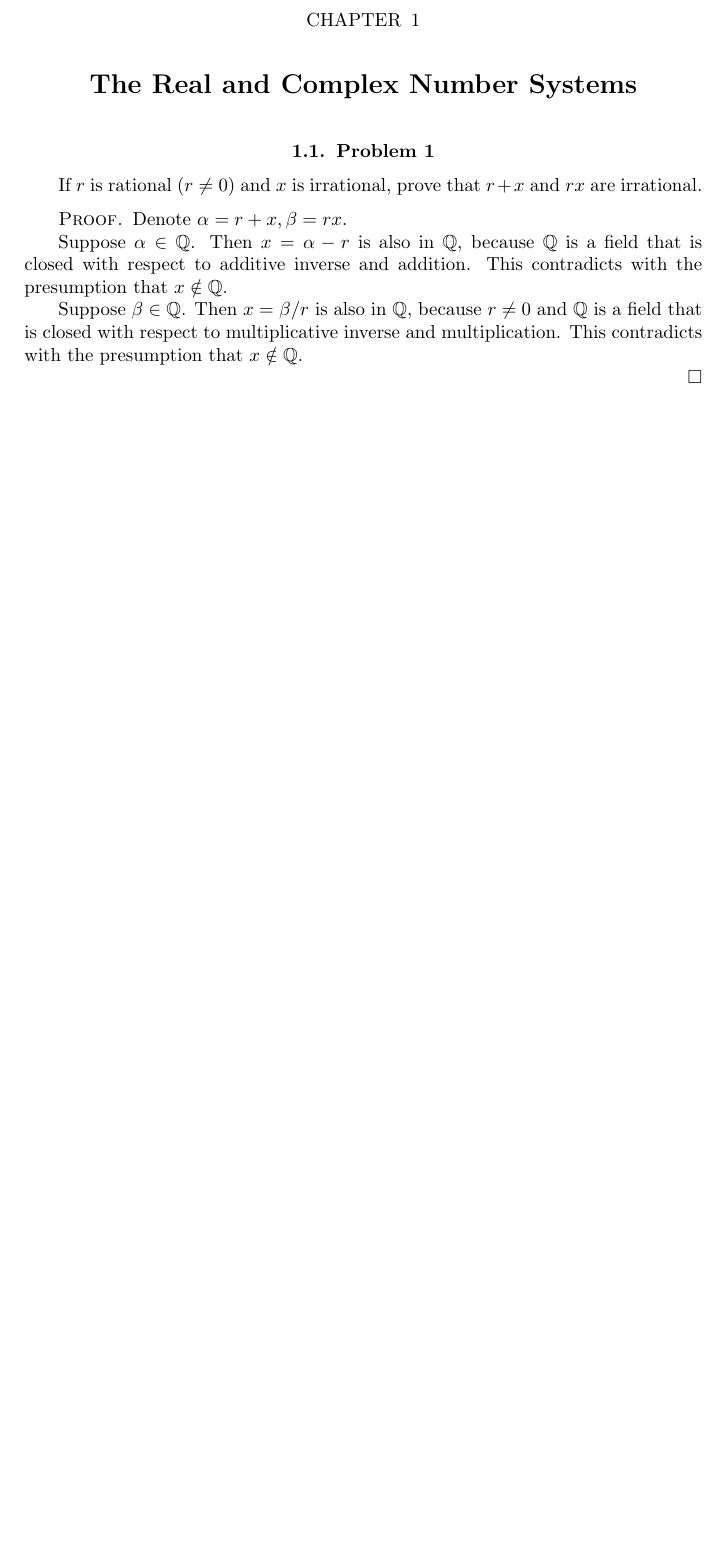
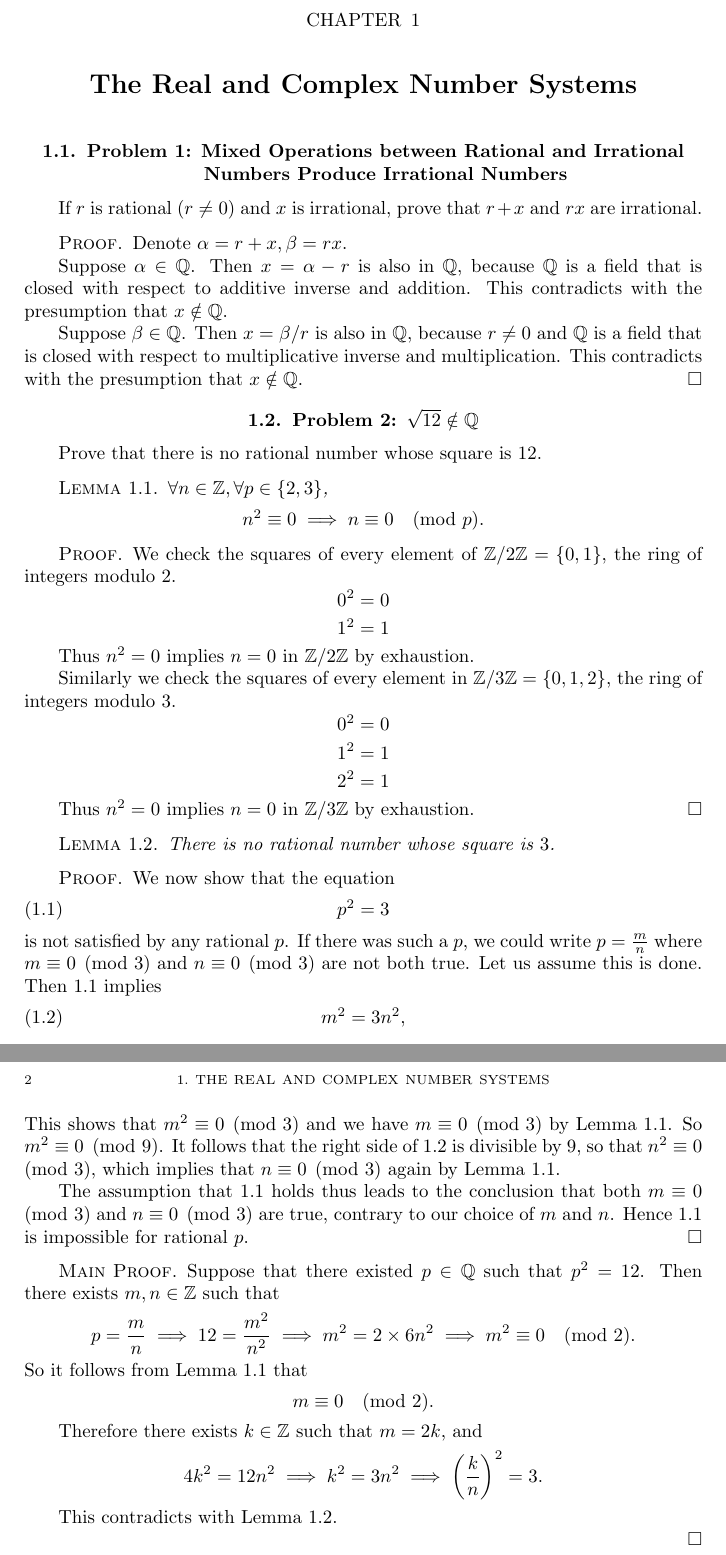
Before and after one commit to pmq20/pmq20.github.io, a LaTeX book (math/2019/minqi_s_solutions_to_the_exercises_of_walter_rudin_1976_principles_of_mathematical_analysis_3rd_edition.tex): part of page 5 of 5 before the commit and two parts of pages 5 and 6 of 6 after it, the two joined at a grey line, cut so that both start at the same text, the shorter picture padded with empty space. Compiled offline with pdfLaTeX.

Commit message:
solve Problem 2 of Rudin: $\sqrt{12}\notin\mathbb{Q}$

```diff
--- a/math/2019/minqi_s_solutions_to_the_exercises_of_walter_rudin_1976_principles_of_mathematical_analysis_3rd_edition.tex
+++ b/math/2019/minqi_s_solutions_to_the_exercises_of_walter_rudin_1976_principles_of_mathematical_analysis_3rd_edition.tex
@@ -34,7 +34,7 @@
 
 \chapter{The Real and Complex Number Systems}
 
-\section{Problem 1}
+\section{Problem 1: Mixed Operations between Rational and Irrational Numbers Produce Irrational Numbers}
 
 If $r$ is rational ($r\ne 0$) and $x$ is irrational, prove that $r+x$ and $rx$ are irrational.
 
@@ -44,6 +44,68 @@ Denote $\alpha=r+x, \beta=rx$.
 Suppose $\alpha\in\mathbb{Q}$. Then $x=\alpha-r$ is also in $\mathbb{Q}$, because $\mathbb{Q}$ is a field that is closed with respect to additive inverse and addition. This contradicts with the presumption that $x\notin\mathbb{Q}$.
 
 Suppose $\beta\in\mathbb{Q}$. Then $x=\beta/r$ is also in $\mathbb{Q}$, because $r\ne 0$ and $\mathbb{Q}$ is a field that is closed with respect to multiplicative inverse and multiplication. This contradicts with the presumption that $x\notin\mathbb{Q}$.
+\end{proof}
+
+\section{Problem 2: $\sqrt{12}\notin\mathbb{Q}$}
+
+Prove that there is no rational number whose square is $12$.
+
+\begin{lemma}\label{l1}
+$\forall n\in \mathbb{Z}, \forall p\in \{2, 3\}$,
+\[
+n^2\equiv 0 \implies n\equiv 0 \pmod p.
+\]
+\end{lemma}
+
+\begin{proof}
+We check the squares of every element of $\mathbb{Z}/2\mathbb{Z}=\{0,1\}$, the ring of integers modulo $2$.
+\[0^2 = 0\]
+\[1^2 = 1\]
+
+Thus $n^2=0$ implies $n=0$ in $\mathbb{Z}/2\mathbb{Z}$ by exhaustion.
+
+Similarly we check the squares of every element in $\mathbb{Z}/3\mathbb{Z}=\{0,1,2\}$, the ring of integers modulo $3$.
+\[0^2 = 0\]
+\[1^2 = 1\]
+\[2^2 = 1\]
+
+Thus $n^2=0$ implies $n=0$ in $\mathbb{Z}/3\mathbb{Z}$ by exhaustion.
+\end{proof}
+
+\begin{lemma}\label{l2}
+There is no rational number whose square is $3$.
+\end{lemma}
+
+\begin{proof}
+We now show that the equation
+\begin{equation}\label{e1}
+p^2=3
+\end{equation}
+is not satisfied by any rational $p$. If there was such a $p$, we could write $p=\frac{m}{n}$ where $m\equiv 0 \pmod{3}$ and $n\equiv 0 \pmod{3}$ are not both true. Let us assume this is done. Then \ref{e1} implies
+\begin{equation}\label{e2}
+m^2=3n^2,
+\end{equation}
+This shows that $m^2\equiv 0\pmod{3}$ and we have $m\equiv 0 \pmod{3}$ by Lemma~\ref{l1}. So $m^2\equiv 0\pmod{9}$. It follows that the right side of \ref{e2} is divisible by 9, so that $n^2\equiv 0\pmod{3}$, which implies that $n\equiv 0\pmod{3}$ again by Lemma~\ref{l1}.
+
+The assumption that \ref{e1} holds thus leads to the conclusion that both $m\equiv 0 \pmod{3}$ and $n\equiv 0 \pmod{3}$ are true, contrary to our choice of $m$ and $n$. Hence \ref{e1} is impossible for rational $p$.
+\end{proof}
+
+\begin{proof}[Main Proof]
+Suppose that there existed $p\in\mathbb{Q}$ such that $p^2=12$. Then there exists $m, n\in\mathbb{Z}$ such that
+\[
+p=\frac{m}{n} \implies 12=\frac{m^2}{n^2} \implies m^2=2\times 6n^2 \implies m^2\equiv 0 \pmod{2}.
+\]
+So it follows from Lemma~\ref{l1} that
+\[
+m\equiv 0 \pmod{2}.
+\]
+
+Therefore there exists $k\in\mathbb{Z}$ such that $m=2k$, and
+\[
+4k^2=12n^2 \implies k^2=3n^2 \implies \left(\frac{k}{n}\right)^2=3.
+\]
+
+This contradicts with Lemma~\ref{l2}.
 
 \end{proof}
 
```
Also changed, not shown: math/2019/minqi_s_solutions_to_the_exercises_of_walter_rudin_1976_principles_of_mathematical_analysis_3rd_edition.pdf.
